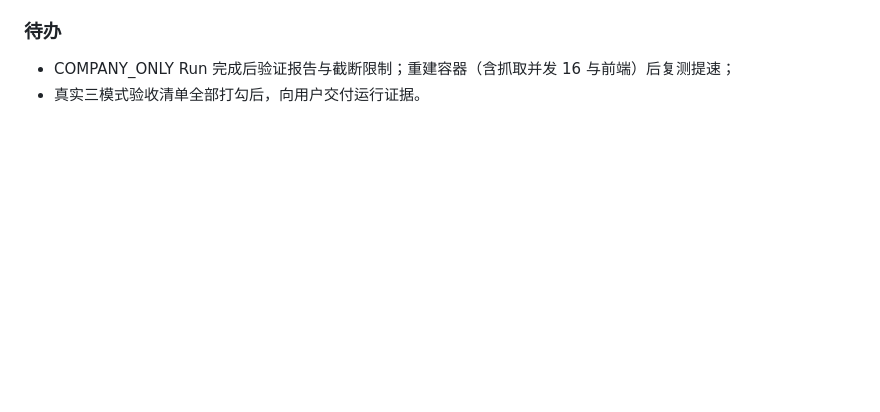
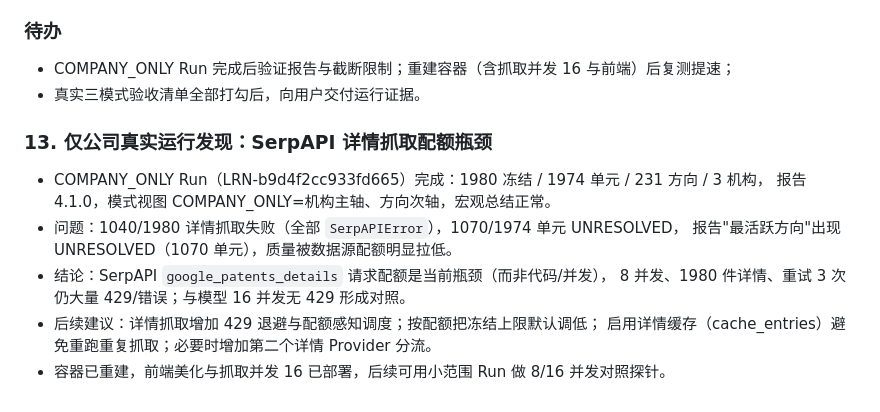
Before and after one commit to BeingOK3/AIFPatent, a Markdown page: development/landscape/CHANGELOG.md, the part around the change. Rendered like a GitHub page; blank space fills up the shorter version.

Commit message:
docs: 记录仅公司真实运行的 SerpAPI 详情配额瓶颈与后续建议

```diff
--- a/development/landscape/CHANGELOG.md
+++ b/development/landscape/CHANGELOG.md
@@ -163,3 +163,15 @@
 
 - COMPANY_ONLY Run 完成后验证报告与截断限制；重建容器（含抓取并发 16 与前端）后复测提速；
 - 真实三模式验收清单全部打勾后，向用户交付运行证据。
+
+### 13. 仅公司真实运行发现：SerpAPI 详情抓取配额瓶颈
+
+- COMPANY_ONLY Run（LRN-b9d4f2cc933fd665）完成：1980 冻结 / 1974 单元 / 231 方向 / 3 机构，
+  报告 4.1.0，模式视图 COMPANY_ONLY=机构主轴、方向次轴，宏观总结正常。
+- 问题：1040/1980 详情抓取失败（全部 `SerpAPIError`），1070/1974 单元 UNRESOLVED，
+  报告"最活跃方向"出现 UNRESOLVED（1070 单元），质量被数据源配额明显拉低。
+- 结论：SerpAPI `google_patents_details` 请求配额是当前瓶颈（而非代码/并发），
+  8 并发、1980 件详情、重试 3 次仍大量 429/错误；与模型 16 并发无 429 形成对照。
+- 后续建议：详情抓取增加 429 退避与配额感知调度；按配额把冻结上限默认调低；
+  启用详情缓存（cache_entries）避免重跑重复抓取；必要时增加第二个详情 Provider 分流。
+- 容器已重建，前端美化与抓取并发 16 已部署，后续可用小范围 Run 做 8/16 并发对照探针。
```
